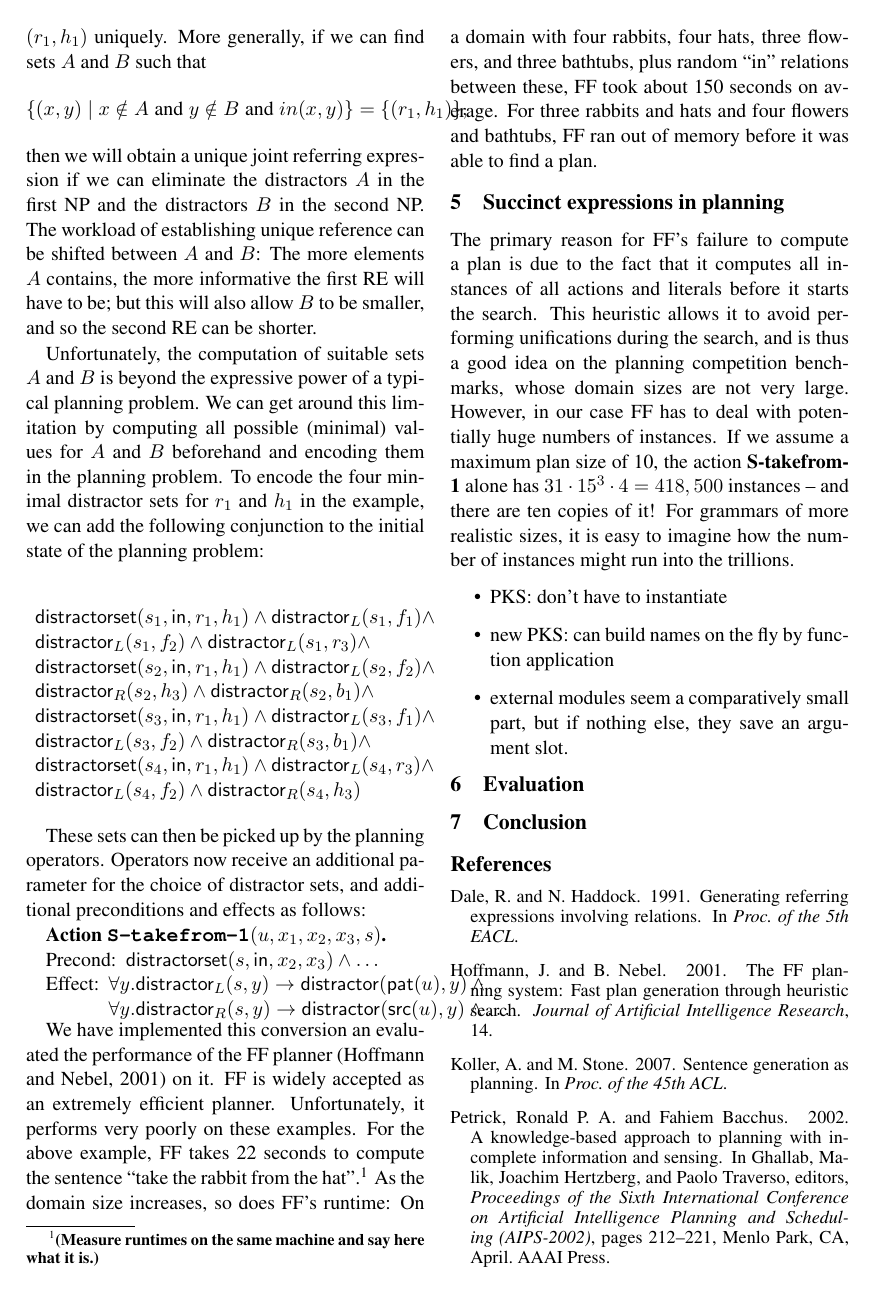
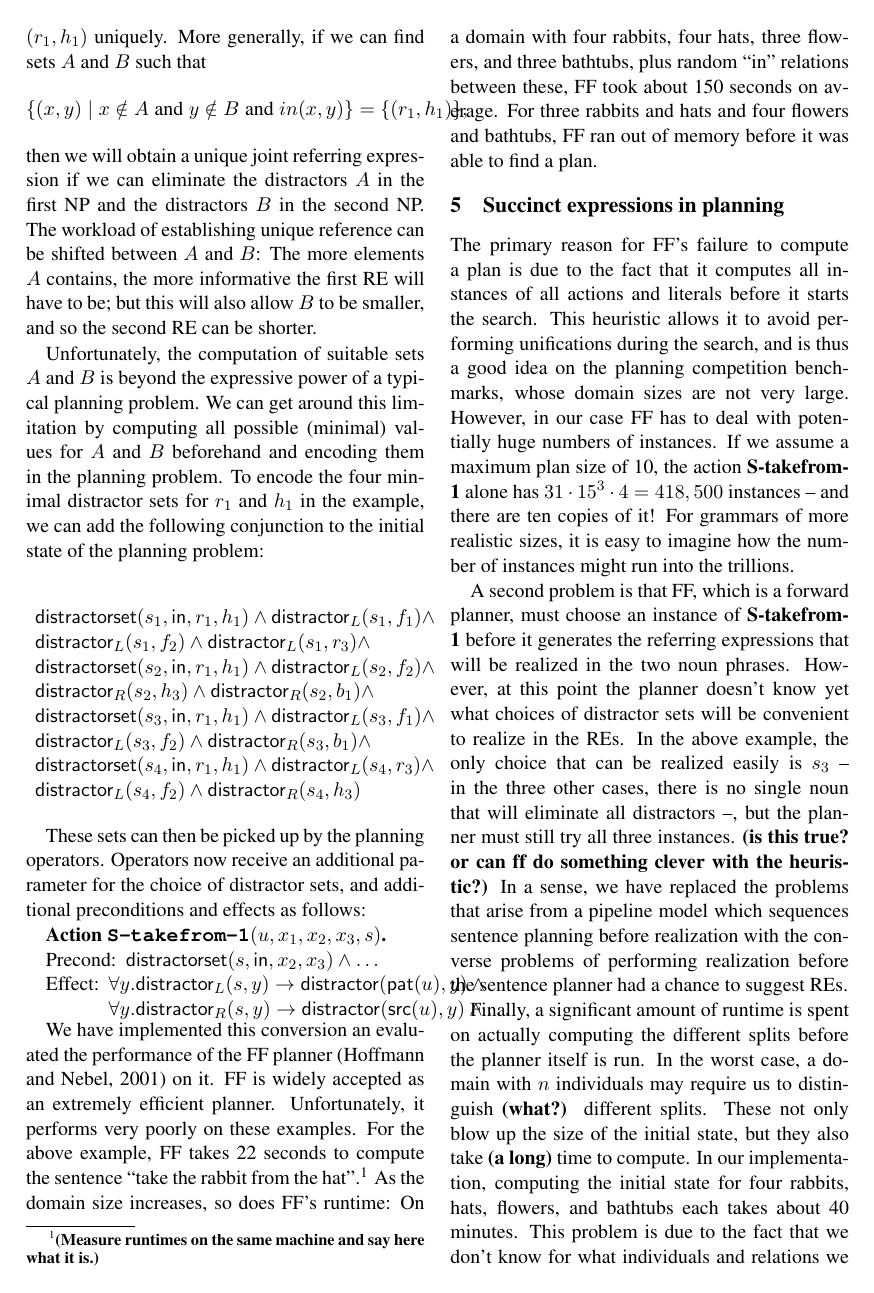
Before and after one commit to coli-saar/crisp-nlg, a LaTeX paper (Papers/rabbit-from-hat/rabbit-from-hat.tex, which reads Papers/rabbit-from-hat/howto.tex): page 3 of 4. Compiled offline with pdfLaTeX.

Commit message:
finished the thought in sect 5

```diff
--- a/Papers/rabbit-from-hat/howto.tex
+++ b/Papers/rabbit-from-hat/howto.tex
@@ -13,9 +13,28 @@ action \textbf{S-takefrom-1} alone has $31 \cdot 15^3 \cdot 4 =
 more realistic sizes, it is easy to imagine how the number of
 instances might run into the trillions.
 
-\begin{itemize}
-\item PKS: don't have to instantiate
-\item new PKS: can build names on the fly by function application
-\item external modules seem a comparatively small part, but if nothing
-  else, they save an argument slot.
-\end{itemize}
+A second problem is that FF, which is a forward planner, must choose
+an instance of \textbf{S-takefrom-1} before it generates the referring
+expressions that will be realized in the two noun phrases.  However,
+at this point the planner doesn't know yet what choices of distractor
+sets will be convenient to realize in the REs.  In the above example,
+the only choice that can be realized easily is $s_3$ -- in the three
+other cases, there is no single noun that will eliminate all
+distractors --, but the planner must still try all three
+instances. \todo{is this true? or can ff do something clever with the
+  heuristic?}  In a sense, we have replaced the problems that arise
+from a pipeline model which sequences sentence planning before
+realization with the converse problems of performing realization
+before the sentence planner had a chance to suggest REs.
+
+Finally, a significant amount of runtime is spent on actually
+computing the different splits before the planner itself is run.  In
+the worst case, a domain with $n$ individuals may require us to
+distinguish \todo{what?} different splits.  These not only blow up the
+size of the initial state, but they also take \todo{a long} time to
+compute.  In our implementation, computing the initial state for four
+rabbits, hats, flowers, and bathtubs each takes about 40 minutes.
+This problem is due to the fact that we don't know for what
+individuals and relations we will need to know the splits during the
+planning process, and so we must compute all of them to be on the safe
+side.
```
Also changed, not shown: Papers/rabbit-from-hat/howto.tex (14 more changed lines).
